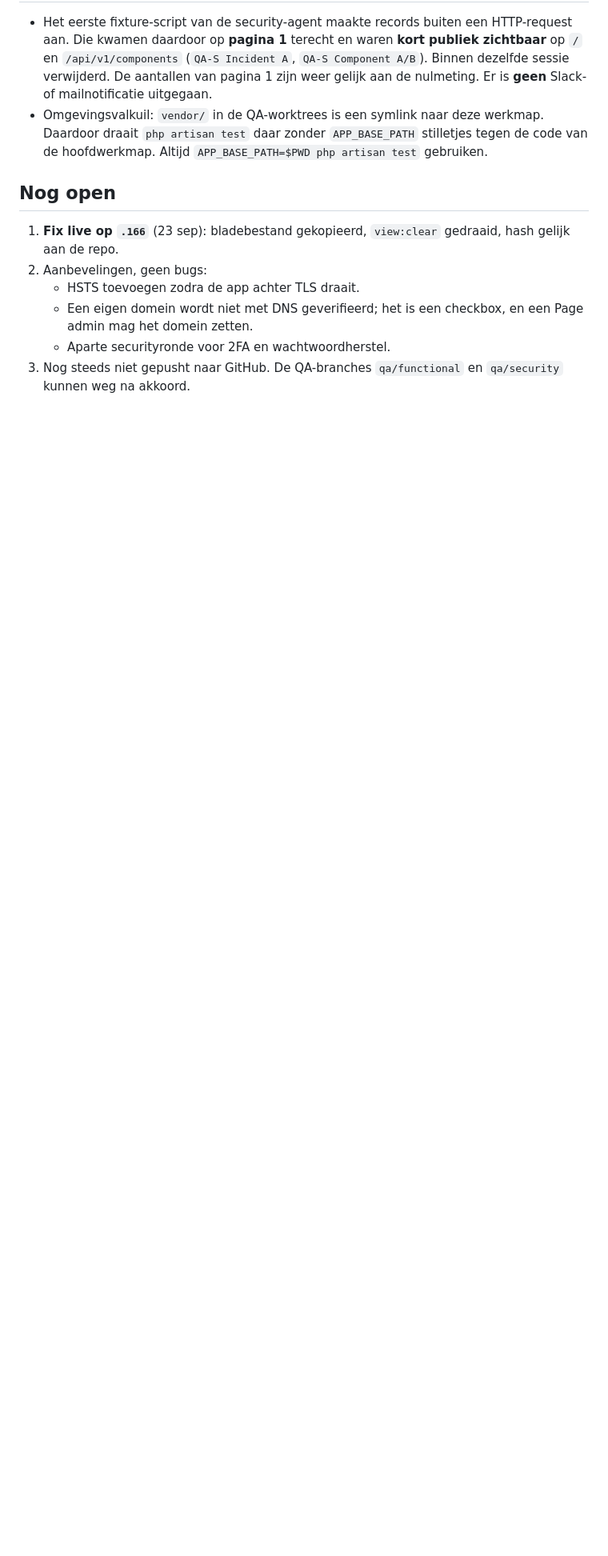
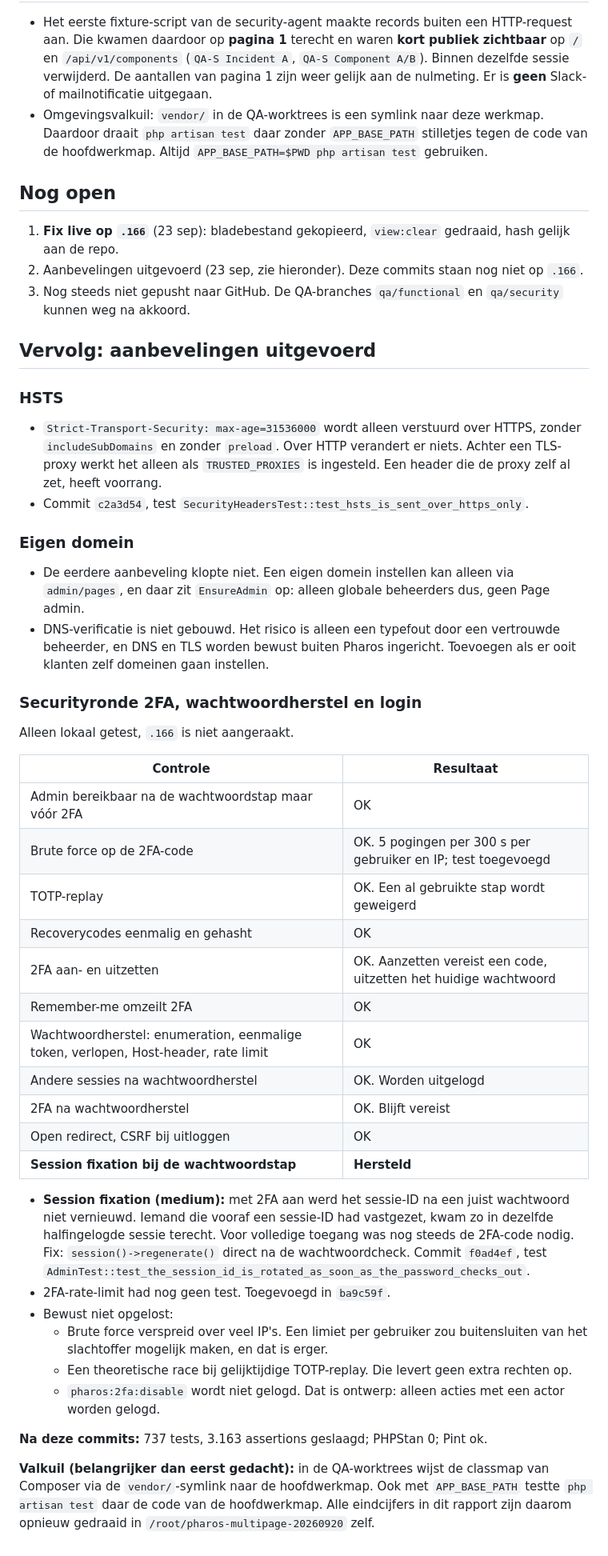
Before and after one commit to Solutionmax/pharos, a Markdown page: docs/qa-rapport-2026-09-23.md, the part around the change. Shown at 80% size. GitHub-like rendering; blank space fills up the shorter version.

Commit message:
docs: record follow-up hardening in QA report
Co-Authored-By: Claude Opus 5.5 (1M context) <noreply@anthropic.com>

```diff
--- a/docs/qa-rapport-2026-09-23.md
+++ b/docs/qa-rapport-2026-09-23.md
@@ -70,8 +70,43 @@ Doel: de interne installatie `http://192.168.18.166:8130` (CT 106) volledig door
 ## Nog open
 
 1. **Fix live op `.166`** (23 sep): bladebestand gekopieerd, `view:clear` gedraaid, hash gelijk aan de repo.
-2. Aanbevelingen, geen bugs:
-   - HSTS toevoegen zodra de app achter TLS draait.
-   - Een eigen domein wordt niet met DNS geverifieerd; het is een checkbox, en een Page admin mag het domein zetten.
-   - Aparte securityronde voor 2FA en wachtwoordherstel.
+2. Aanbevelingen uitgevoerd (23 sep, zie hieronder). Deze commits staan nog niet op `.166`.
 3. Nog steeds niet gepusht naar GitHub. De QA-branches `qa/functional` en `qa/security` kunnen weg na akkoord.
+
+## Vervolg: aanbevelingen uitgevoerd
+
+### HSTS
+- `Strict-Transport-Security: max-age=31536000` wordt alleen verstuurd over HTTPS, zonder `includeSubDomains` en zonder `preload`. Over HTTP verandert er niets. Achter een TLS-proxy werkt het alleen als `TRUSTED_PROXIES` is ingesteld. Een header die de proxy zelf al zet, heeft voorrang.
+- Commit `c2a3d54`, test `SecurityHeadersTest::test_hsts_is_sent_over_https_only`.
+
+### Eigen domein
+- De eerdere aanbeveling klopte niet. Een eigen domein instellen kan alleen via `admin/pages`, en daar zit `EnsureAdmin` op: alleen globale beheerders dus, geen Page admin.
+- DNS-verificatie is niet gebouwd. Het risico is alleen een typefout door een vertrouwde beheerder, en DNS en TLS worden bewust buiten Pharos ingericht. Toevoegen als er ooit klanten zelf domeinen gaan instellen.
+
+### Securityronde 2FA, wachtwoordherstel en login
+Alleen lokaal getest, `.166` is niet aangeraakt.
+
+| Controle | Resultaat |
+|---|---|
+| Admin bereikbaar na de wachtwoordstap maar vóór 2FA | OK |
+| Brute force op de 2FA-code | OK. 5 pogingen per 300 s per gebruiker en IP; test toegevoegd |
+| TOTP-replay | OK. Een al gebruikte stap wordt geweigerd |
+| Recoverycodes eenmalig en gehasht | OK |
+| 2FA aan- en uitzetten | OK. Aanzetten vereist een code, uitzetten het huidige wachtwoord |
+| Remember-me omzeilt 2FA | OK |
+| Wachtwoordherstel: enumeration, eenmalige token, verlopen, Host-header, rate limit | OK |
+| Andere sessies na wachtwoordherstel | OK. Worden uitgelogd |
+| 2FA na wachtwoordherstel | OK. Blijft vereist |
+| Open redirect, CSRF bij uitloggen | OK |
+| **Session fixation bij de wachtwoordstap** | **Hersteld** |
+
+- **Session fixation (medium):** met 2FA aan werd het sessie-ID na een juist wachtwoord niet vernieuwd. Iemand die vooraf een sessie-ID had vastgezet, kwam zo in dezelfde halfingelogde sessie terecht. Voor volledige toegang was nog steeds de 2FA-code nodig. Fix: `session()->regenerate()` direct na de wachtwoordcheck. Commit `f0ad4ef`, test `AdminTest::test_the_session_id_is_rotated_as_soon_as_the_password_checks_out`.
+- 2FA-rate-limit had nog geen test. Toegevoegd in `ba9c59f`.
+- Bewust niet opgelost:
+  - Brute force verspreid over veel IP's. Een limiet per gebruiker zou buitensluiten van het slachtoffer mogelijk maken, en dat is erger.
+  - Een theoretische race bij gelijktijdige TOTP-replay. Die levert geen extra rechten op.
+  - `pharos:2fa:disable` wordt niet gelogd. Dat is ontwerp: alleen acties met een actor worden gelogd.
+
+**Na deze commits:** 737 tests, 3.163 assertions geslaagd; PHPStan 0; Pint ok.
+
+**Valkuil (belangrijker dan eerst gedacht):** in de QA-worktrees wijst de classmap van Composer via de `vendor/`-symlink naar de hoofdwerkmap. Ook met `APP_BASE_PATH` testte `php artisan test` daar de code van de hoofdwerkmap. Alle eindcijfers in dit rapport zijn daarom opnieuw gedraaid in `/root/pharos-multipage-20260920` zelf.
```
Also changed, not shown: status-pharos.md (+1 -1 lines).
